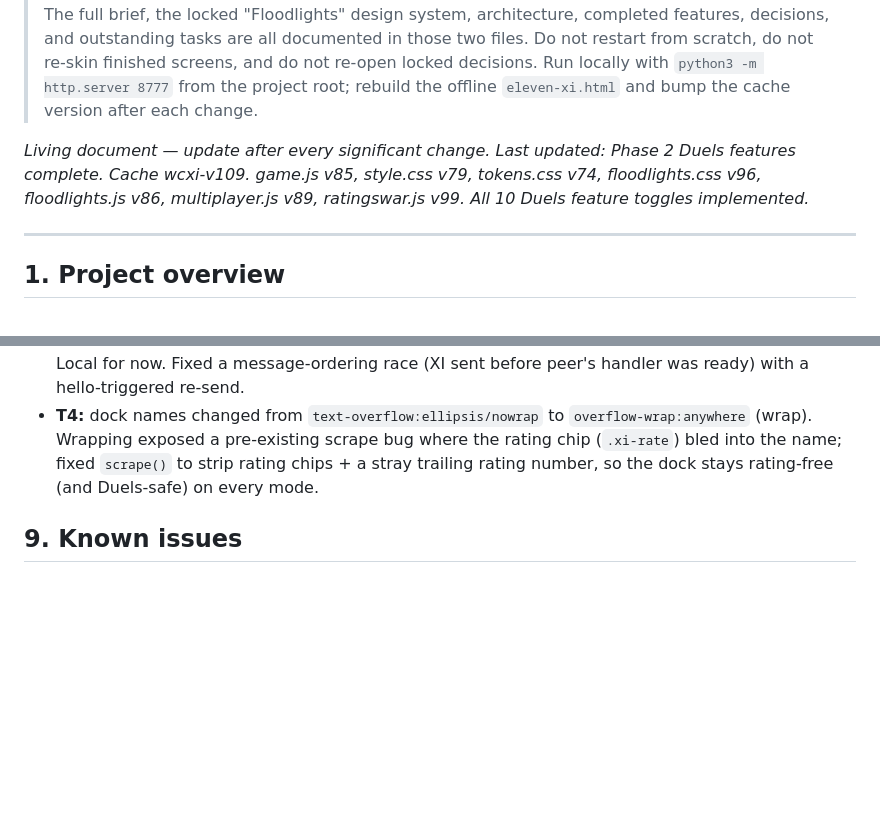
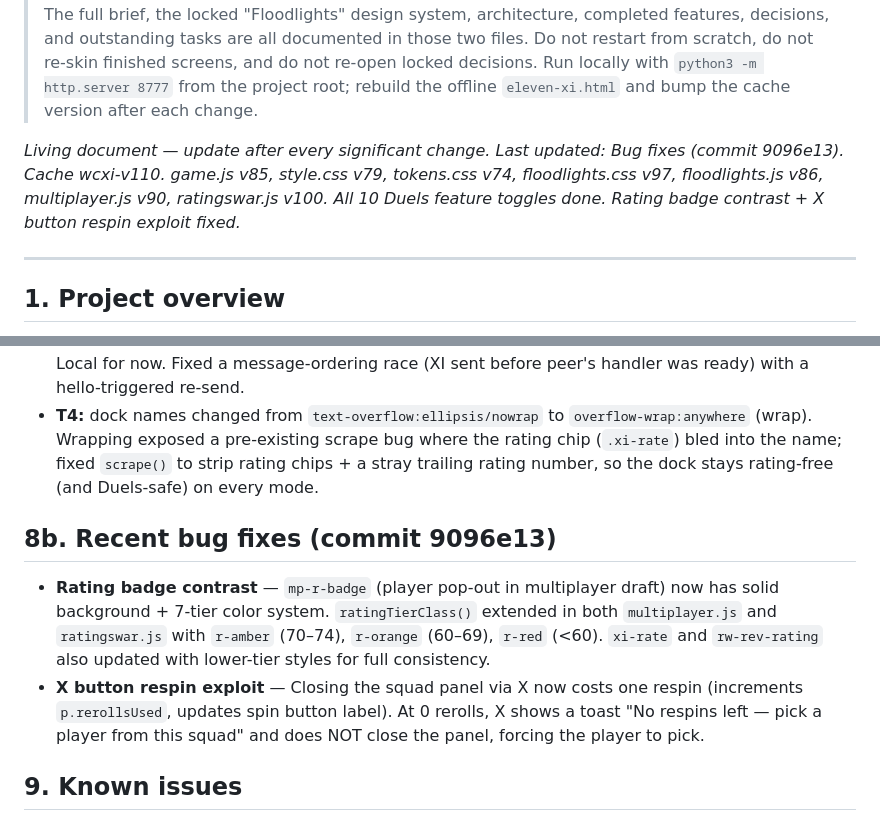
Before and after one commit to ismaeelazhar-cmd/eleven-xi, a Markdown page: HANDOVER.md, 2 parts joined by grey strips. GitHub-like rendering; blank space fills up the shorter version.

Commit message:
Update PROGRESS.md and HANDOVER.md with bug fix checkpoint
Co-Authored-By: Claude Sonnet 4.6 <noreply@anthropic.com>

```diff
--- a/HANDOVER.md
+++ b/HANDOVER.md
@@ -3,7 +3,7 @@
 > **NEW SESSION? PASTE THIS TO ORIENT INSTANTLY:**
 > You are continuing development on **Eleven XI**, a premium football squad-builder and league-simulation web game (vanilla HTML/CSS/JS, no build step) inspired by but deliberately distinct from 38-0. Read **HANDOVER.md** and **PROGRESS.md** in full before doing anything else, then continue from the last checkpoint. The full brief, the locked "Floodlights" design system, architecture, completed features, decisions, and outstanding tasks are all documented in those two files. Do not restart from scratch, do not re-skin finished screens, and do not re-open locked decisions. Run locally with `python3 -m http.server 8777` from the project root; rebuild the offline `eleven-xi.html` and bump the cache version after each change.
 
-_Living document — update after every significant change. Last updated: Phase 2 Duels features complete. Cache wcxi-v109. game.js v85, style.css v79, tokens.css v74, floodlights.css v96, floodlights.js v86, multiplayer.js v89, ratingswar.js v99. All 10 Duels feature toggles implemented._
+_Living document — update after every significant change. Last updated: Bug fixes (commit 9096e13). Cache wcxi-v110. game.js v85, style.css v79, tokens.css v74, floodlights.css v97, floodlights.js v86, multiplayer.js v90, ratingswar.js v100. All 10 Duels feature toggles done. Rating badge contrast + X button respin exploit fixed._
 
 ---
 
@@ -121,6 +121,10 @@ All 16 checklist items addressed (13 done, 3 deferred). Committed 7423850.
 - **T5:** chose **PeerJS public broker + WebRTC** for online (only viable zero-backend P2P; verified the broker is reachable before building). Online is lazy-loaded so the offline game never touches the network. Game code = 4 chars from an unambiguous alphabet, namespaced `elxi-<code>` on the broker. **Scoped online gameplay to Duels** (natural 1v1, each builds on own device then XIs sync) — a synced live draft pool is a larger build, deferred; online Draft Tournament is steered to Local for now. Fixed a message-ordering race (XI sent before peer's handler was ready) with a hello-triggered re-send.
 - **T4:** dock names changed from `text-overflow:ellipsis/nowrap` to `overflow-wrap:anywhere` (wrap). Wrapping exposed a pre-existing scrape bug where the rating chip (`.xi-rate`) bled into the name; fixed `scrape()` to strip rating chips + a stray trailing rating number, so the dock stays rating-free (and Duels-safe) on every mode.
 
+## 8b. Recent bug fixes (commit 9096e13)
+- **Rating badge contrast** — `mp-r-badge` (player pop-out in multiplayer draft) now has solid background + 7-tier color system. `ratingTierClass()` extended in both `multiplayer.js` and `ratingswar.js` with `r-amber` (70–74), `r-orange` (60–69), `r-red` (<60). `xi-rate` and `rw-rev-rating` also updated with lower-tier styles for full consistency.
+- **X button respin exploit** — Closing the squad panel via X now costs one respin (increments `p.rerollsUsed`, updates spin button label). At 0 rerolls, X shows a toast "No respins left — pick a player from this squad" and does NOT close the panel, forcing the player to pick.
+
 ## 9. Known issues
 - **Honour-system leaderboard** (client-side; editable via dev tools) — Supabase migration deferred.
 - **Manual cache versioning** — easy to forget; ship-stale risk.
```
Also changed, not shown: PROGRESS.md (+11 -5 lines).
